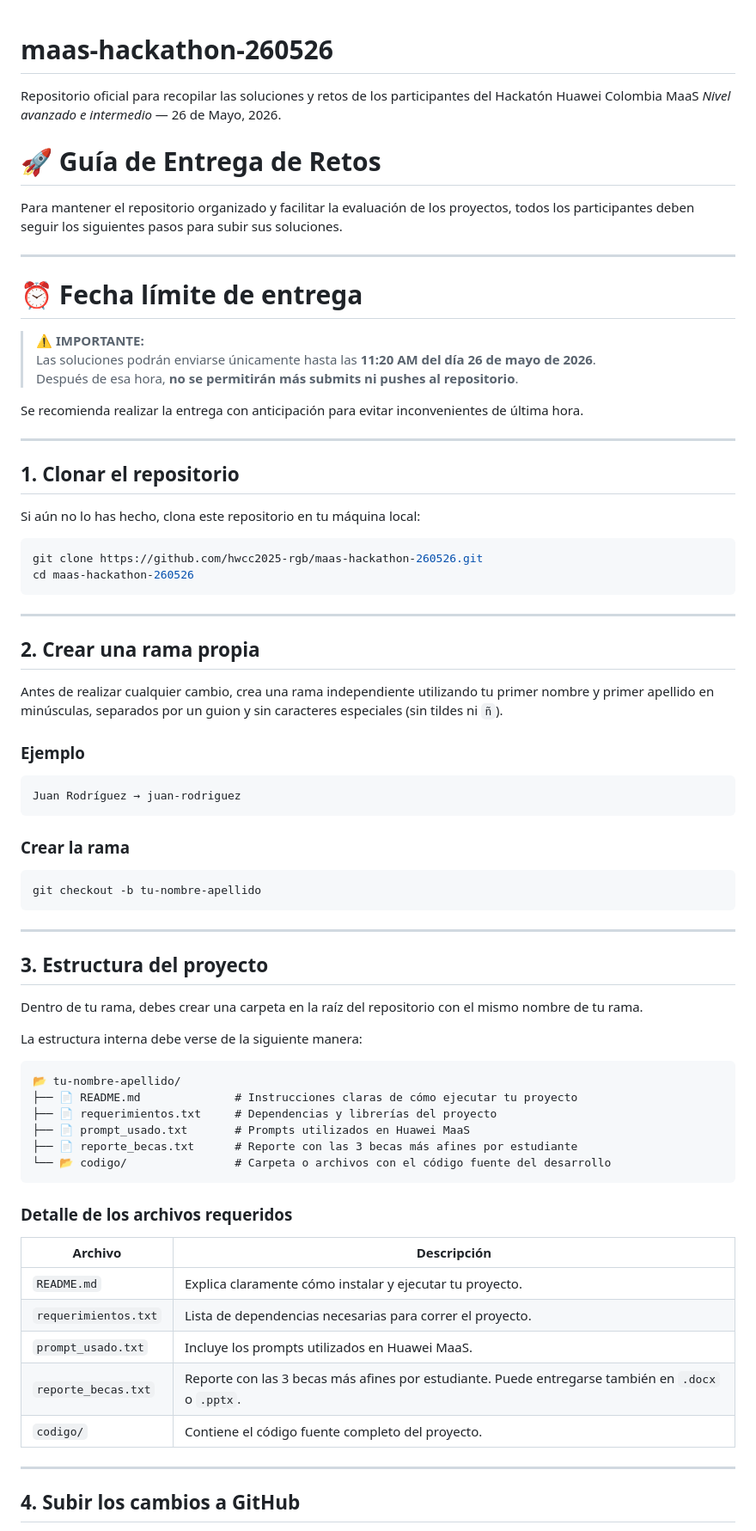
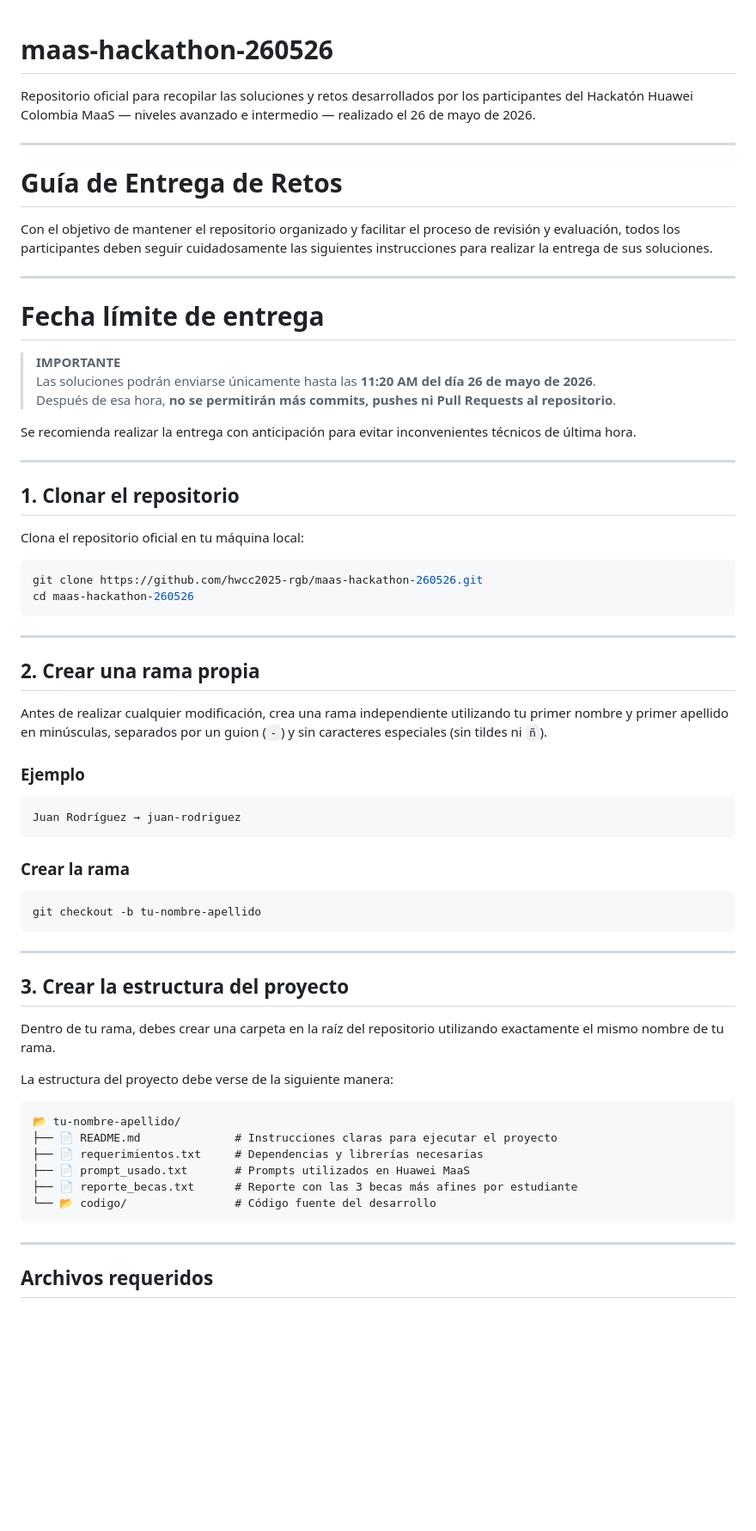
Before and after one commit to huawei-cloud-colombia/maas-hackathon-260526, a Markdown page: README.md, the part around one of its changes. Shown at 86% size. Drawn GitHub-style; blank space fills up the shorter version.

````diff
--- a/README.md
+++ b/README.md
@@ -1,25 +1,28 @@
 # maas-hackathon-260526
-Repositorio oficial para recopilar las soluciones y retos de los participantes del Hackatón Huawei Colombia MaaS *Nivel avanzado e intermedio* — 26 de Mayo, 2026.
 
-# 🚀 Guía de Entrega de Retos
-
-Para mantener el repositorio organizado y facilitar la evaluación de los proyectos, todos los participantes deben seguir los siguientes pasos para subir sus soluciones.
+Repositorio oficial para recopilar las soluciones y retos desarrollados por los participantes del Hackatón Huawei Colombia MaaS — niveles avanzado e intermedio — realizado el 26 de mayo de 2026.
 
 ---
 
-# ⏰ Fecha límite de entrega
+# Guía de Entrega de Retos
 
-> ⚠️ **IMPORTANTE:**
+Con el objetivo de mantener el repositorio organizado y facilitar el proceso de revisión y evaluación, todos los participantes deben seguir cuidadosamente las siguientes instrucciones para realizar la entrega de sus soluciones.
+
+---
+
+# Fecha límite de entrega
+
+> **IMPORTANTE**
 > Las soluciones podrán enviarse únicamente hasta las **11:20 AM del día 26 de mayo de 2026**.
-> Después de esa hora, **no se permitirán más submits ni pushes al repositorio**.
+> Después de esa hora, **no se permitirán más commits, pushes ni Pull Requests al repositorio**.
 
-Se recomienda realizar la entrega con anticipación para evitar inconvenientes de última hora.
+Se recomienda realizar la entrega con anticipación para evitar inconvenientes técnicos de última hora.
 
 ---
 
 ## 1. Clonar el repositorio
 
-Si aún no lo has hecho, clona este repositorio en tu máquina local:
+Clona el repositorio oficial en tu máquina local:
 
 ```bash
 git clone https://github.com/hwcc2025-rgb/maas-hackathon-260526.git
@@ -30,7 +33,7 @@ cd maas-hackathon-260526
 
 ## 2. Crear una rama propia
 
-Antes de realizar cualquier cambio, crea una rama independiente utilizando tu primer nombre y primer apellido en minúsculas, separados por un guion y sin caracteres especiales (sin tildes ni `ñ`).
+Antes de realizar cualquier modificación, crea una rama independiente utilizando tu primer nombre y primer apellido en minúsculas, separados por un guion (`-`) y sin caracteres especiales (sin tildes ni `ñ`).
 
 ### Ejemplo
 
@@ -46,32 +49,22 @@ git checkout -b tu-nombre-apellido
 
 ---
 
-## 3. Estructura del proyecto
+## 3. Crear la estructura del proyecto
 
-Dentro de tu rama, debes crear una carpeta en la raíz del repositorio con el mismo nombre de tu rama.
+Dentro de tu rama, debes crear una carpeta en la raíz del repositorio utilizando exactamente el mismo nombre de tu rama.
 
-La estructura interna debe verse de la siguiente manera:
+La estructura del proyecto debe verse de la siguiente manera:
 
 ```text
 📂 tu-nombre-apellido/
-├── 📄 README.md              # Instrucciones claras de cómo ejecutar tu proyecto
-├── 📄 requerimientos.txt     # Dependencias y librerías del proyecto
+├── 📄 README.md              # Instrucciones claras para ejecutar el proyecto
+├── 📄 requerimientos.txt     # Dependencias y librerías necesarias
 ├── 📄 prompt_usado.txt       # Prompts utilizados en Huawei MaaS
 ├── 📄 reporte_becas.txt      # Reporte con las 3 becas más afines por estudiante
-└── 📂 codigo/                # Carpeta o archivos con el código fuente del desarrollo
+└── 📂 codigo/                # Código fuente del desarrollo
 ```
-
-### Detalle de los archivos requeridos
-
-| Archivo              | Descripción                                                                                       |
-| -------------------- | ------------------------------------------------------------------------------------------------- |
-| `README.md`          | Explica claramente cómo instalar y ejecutar tu proyecto.                                          |
-| `requerimientos.txt` | Lista de dependencias necesarias para correr el proyecto.                                         |
-| `prompt_usado.txt`   | Incluye los prompts utilizados en Huawei MaaS.                                                    |
-| `reporte_becas.txt`  | Reporte con las 3 becas más afines por estudiante. Puede entregarse también en `.docx` o `.pptx`. |
-| `codigo/`            | Contiene el código fuente completo del proyecto.                                                  |
 
 ---
 
-## 4. Subir los cambios a GitHub
+## Archivos requeridos
 
````
Also changed, not shown: other parts of README.md (+42 -8 lines).
